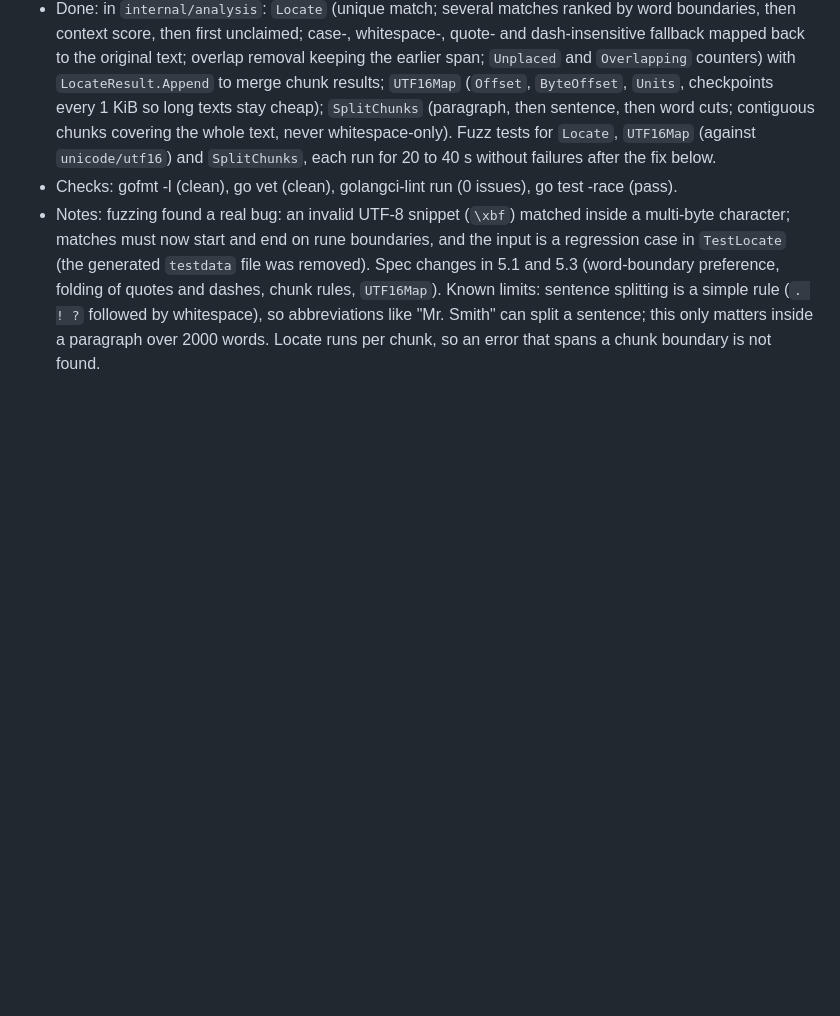
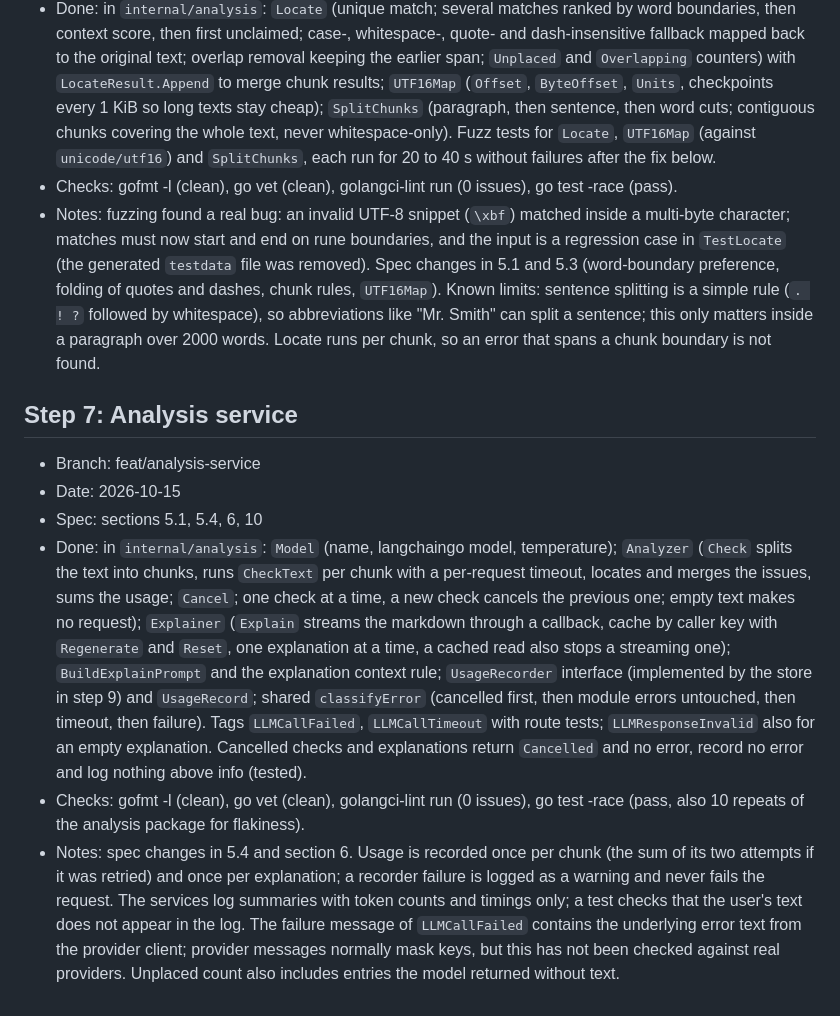
Before and after one commit to rm4n0s/english-tutor, a Markdown page: docs/IMPLEMENTED.md, the part around the change. GitHub-like rendering; blank space fills up the shorter version.

Commit message:
Record step 7 in IMPLEMENTED.md

```diff
--- a/docs/IMPLEMENTED.md
+++ b/docs/IMPLEMENTED.md
@@ -49,3 +49,11 @@ Finished steps of [IMPLEMENTATION.md](IMPLEMENTATION.md), newest last. Each entr
 - Done: in `internal/analysis`: `Locate` (unique match; several matches ranked by word boundaries, then context score, then first unclaimed; case-, whitespace-, quote- and dash-insensitive fallback mapped back to the original text; overlap removal keeping the earlier span; `Unplaced` and `Overlapping` counters) with `LocateResult.Append` to merge chunk results; `UTF16Map` (`Offset`, `ByteOffset`, `Units`, checkpoints every 1 KiB so long texts stay cheap); `SplitChunks` (paragraph, then sentence, then word cuts; contiguous chunks covering the whole text, never whitespace-only). Fuzz tests for `Locate`, `UTF16Map` (against `unicode/utf16`) and `SplitChunks`, each run for 20 to 40 s without failures after the fix below.
 - Checks: gofmt -l (clean), go vet (clean), golangci-lint run (0 issues), go test -race (pass).
 - Notes: fuzzing found a real bug: an invalid UTF-8 snippet (`\xbf`) matched inside a multi-byte character; matches must now start and end on rune boundaries, and the input is a regression case in `TestLocate` (the generated `testdata` file was removed). Spec changes in 5.1 and 5.3 (word-boundary preference, folding of quotes and dashes, chunk rules, `UTF16Map`). Known limits: sentence splitting is a simple rule (`. ! ?` followed by whitespace), so abbreviations like "Mr. Smith" can split a sentence; this only matters inside a paragraph over 2000 words. Locate runs per chunk, so an error that spans a chunk boundary is not found.
+
+## Step 7: Analysis service
+- Branch: feat/analysis-service
+- Date: 2026-10-15
+- Spec: sections 5.1, 5.4, 6, 10
+- Done: in `internal/analysis`: `Model` (name, langchaingo model, temperature); `Analyzer` (`Check` splits the text into chunks, runs `CheckText` per chunk with a per-request timeout, locates and merges the issues, sums the usage; `Cancel`; one check at a time, a new check cancels the previous one; empty text makes no request); `Explainer` (`Explain` streams the markdown through a callback, cache by caller key with `Regenerate` and `Reset`, one explanation at a time, a cached read also stops a streaming one); `BuildExplainPrompt` and the explanation context rule; `UsageRecorder` interface (implemented by the store in step 9) and `UsageRecord`; shared `classifyError` (cancelled first, then module errors untouched, then timeout, then failure). Tags `LLMCallFailed`, `LLMCallTimeout` with route tests; `LLMResponseInvalid` also for an empty explanation. Cancelled checks and explanations return `Cancelled` and no error, record no error and log nothing above info (tested).
+- Checks: gofmt -l (clean), go vet (clean), golangci-lint run (0 issues), go test -race (pass, also 10 repeats of the analysis package for flakiness).
+- Notes: spec changes in 5.4 and section 6. Usage is recorded once per chunk (the sum of its two attempts if it was retried) and once per explanation; a recorder failure is logged as a warning and never fails the request. The services log summaries with token counts and timings only; a test checks that the user's text does not appear in the log. The failure message of `LLMCallFailed` contains the underlying error text from the provider client; provider messages normally mask keys, but this has not been checked against real providers. Unplaced count also includes entries the model returned without text.
```
